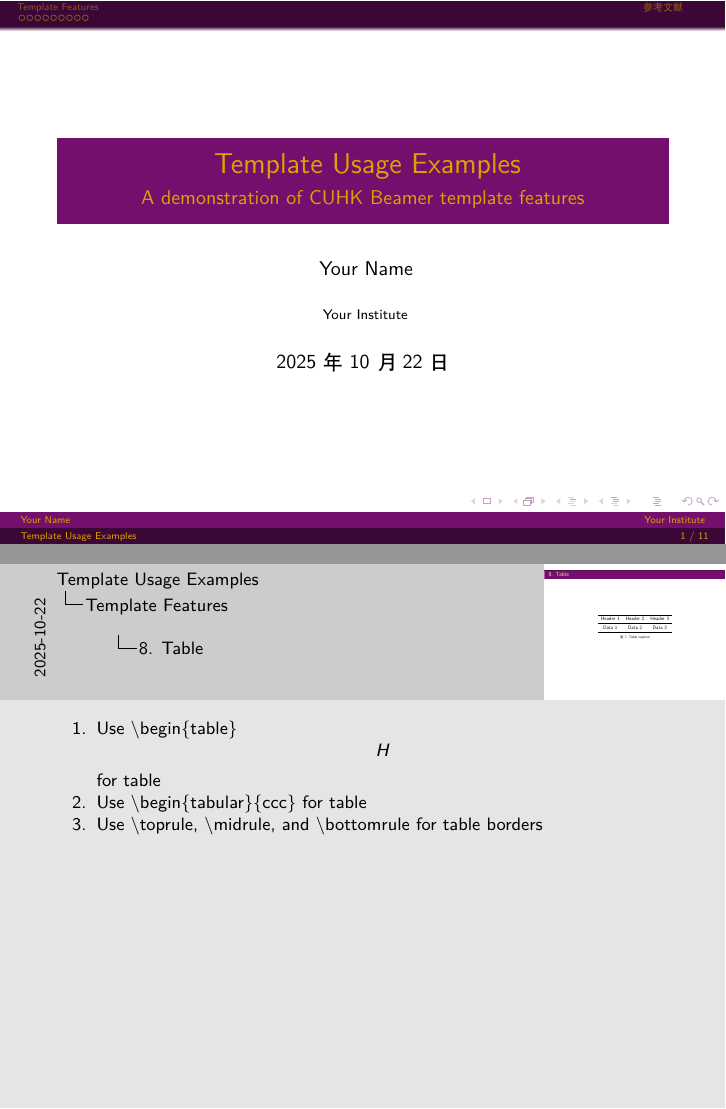
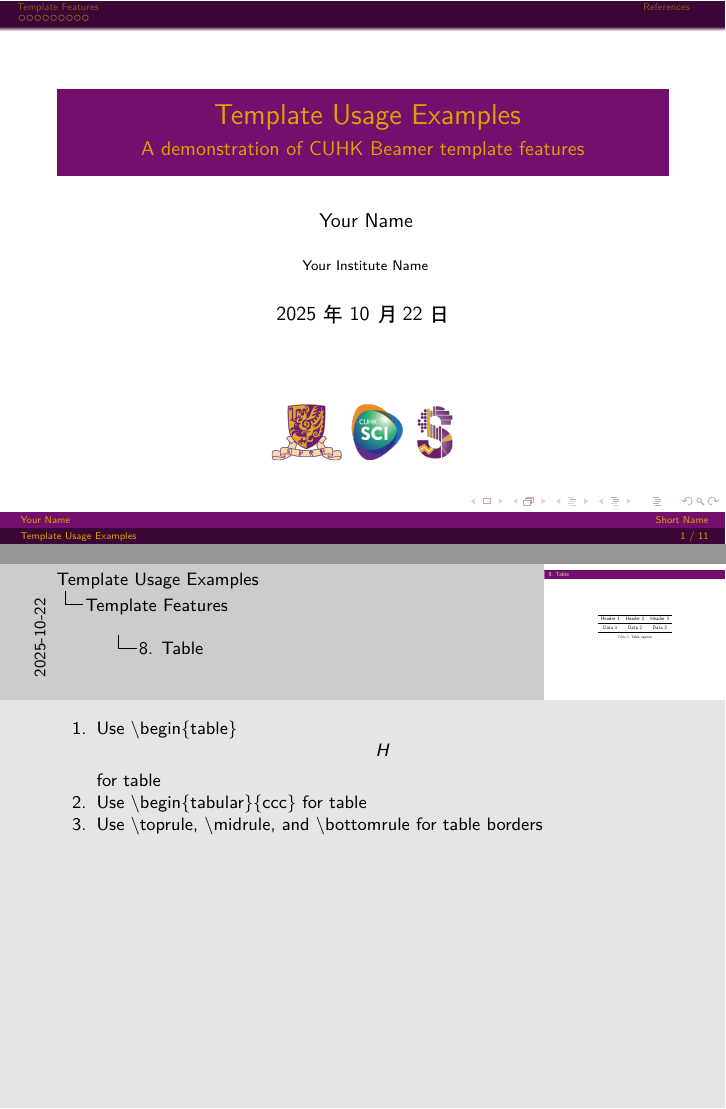
Before and after one commit to Dawntown/CUHK-slides-template, LaTeX slides (main.tex, which reads preamble.tex): pages 1 and 18 of 20, joined at a grey line. Compiled offline with XeLaTeX.

Commit message:
add logo of STA/SCI/CUHK

```diff
--- a/main.tex
+++ b/main.tex
@@ -8,10 +8,6 @@
 % \setbeameroption{show notes on second screen}
 % \setbeameroption{show only notes}
 % \setbeameroption{show only slides with notes}
-
-% Chinese support
-\usepackage{ctex, hyperref}
-\usepackage[T1]{fontenc}
 
 \input{preamble}
 \algnewcommand\algorithmicinitialize{\textbf{initialize: }}
@@ -30,8 +26,8 @@ Template Usage Examples
 \subtitle{
 A demonstration of CUHK Beamer template features
 }
-\institute{
-Your Institute
+\institute[Short Name]{
+Your Institute Name
 }
 \date{\today}
 
@@ -39,11 +35,12 @@ Your Institute
 
 \begin{frame}
     \titlepage
-    % \begin{figure}[htpb]
-    %     \begin{center}
-    %         \includegraphics[width=0.2\linewidth]{pic/CUHKSZ-Logo.pdf}
-    %     \end{center}
-    % \end{figure}
+    \vfill
+    \begin{figure}
+        \begin{center}
+            \includegraphics[width=0.3\linewidth]{pic/STAT_SFO_CU_logo_en_chi_small.png}
+        \end{center}
+    \end{figure}
 \end{frame}
 
 \section{Template Features}
--- a/preamble.tex
+++ b/preamble.tex
@@ -2,6 +2,15 @@
 %    useful packages    %
 %%%%%%%%%%%%%%%%%%%%%%%%%
 % \usepackage{ctex, hyperref}
+% Chinese support
+\usepackage{ctex}
+% 将图表标题改为英文
+\renewcommand{\figurename}{Figure}
+\renewcommand{\tablename}{Table}
+\renewcommand{\refname}{References}           % 参考文献
+
+\usepackage{tikz}
+\usetikzlibrary{positioning,arrows.meta}
 \usepackage{hyperref}
 \usepackage[T1]{fontenc}
 \usepackage[utf8]{inputenc}
```
Also changed, not shown: pic/CUHKSZ-Logo.pdf (deleted), pic/CUHKSZ-Logo.png (deleted), pic/STAT_SFO_CU_logo_en_chi.png (added), pic/STAT_SFO_CU_logo_en_chi_small.png (added), pic/dtmf.pdf (deleted), main.tex (2 more changed lines), 1 other file.
